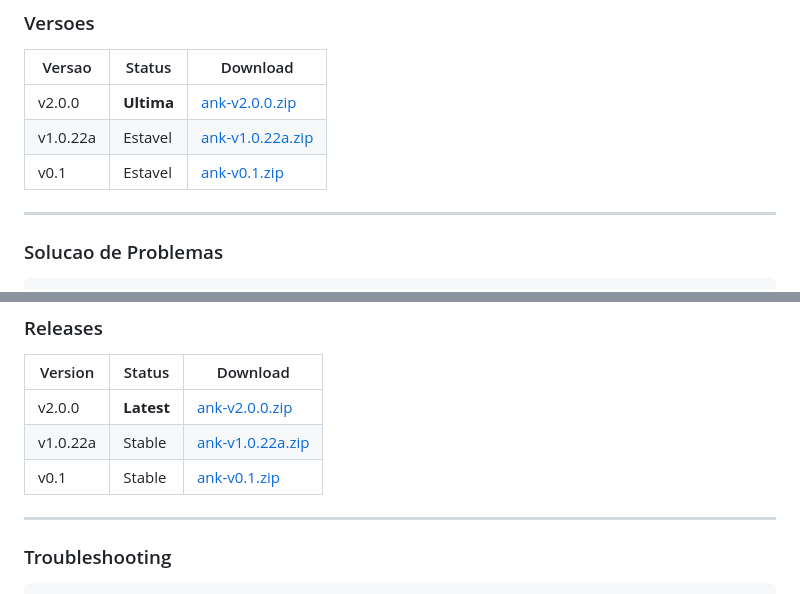
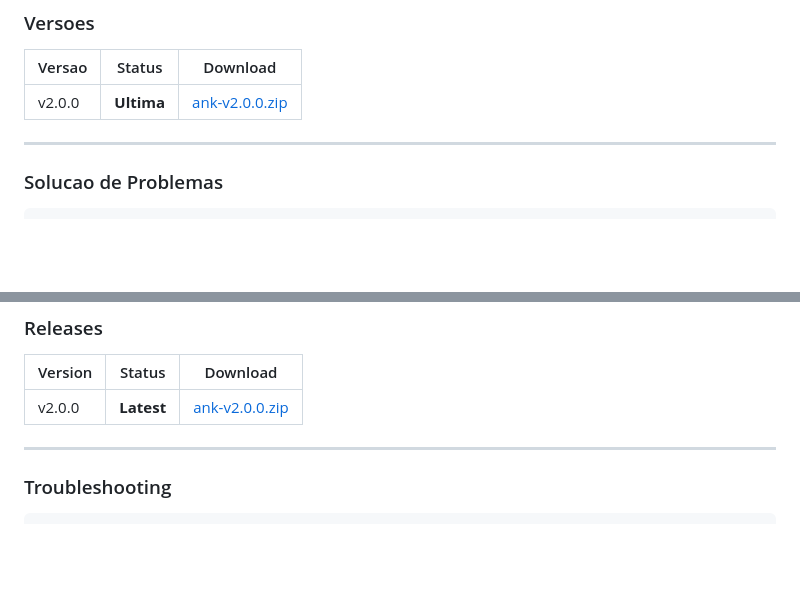
Before and after one commit to andrebarretoit/ank, a Markdown page: README.md, 2 parts joined by grey strips. GitHub-like rendering; blank space fills up the shorter version.

```diff
--- a/README.md
+++ b/README.md
@@ -334,8 +334,6 @@ ank/
 | Versao | Status | Download |
 |--------|--------|----------|
 | v2.0.0 | **Ultima** | [ank-v2.0.0.zip](https://github.com/andrebarretoit/ank/releases/download/v2.0.0/ank-v2.0.0.zip) |
-| v1.0.22a | Estavel | [ank-v1.0.22a.zip](https://github.com/andrebarretoit/ank/releases/download/v1.0.22a/ank-v1.0.22a.zip) |
-| v0.1 | Estavel | [ank-v0.1.zip](https://github.com/andrebarretoit/ank/releases/download/v0.1/ank-v0.1.zip) |
 
 ---
 
@@ -691,8 +689,6 @@ ank/
 | Version | Status | Download |
 |---------|--------|----------|
 | v2.0.0 | **Latest** | [ank-v2.0.0.zip](https://github.com/andrebarretoit/ank/releases/download/v2.0.0/ank-v2.0.0.zip) |
-| v1.0.22a | Stable | [ank-v1.0.22a.zip](https://github.com/andrebarretoit/ank/releases/download/v1.0.22a/ank-v1.0.22a.zip) |
-| v0.1 | Stable | [ank-v0.1.zip](https://github.com/andrebarretoit/ank/releases/download/v0.1/ank-v0.1.zip) |
 
 ---
 
```
